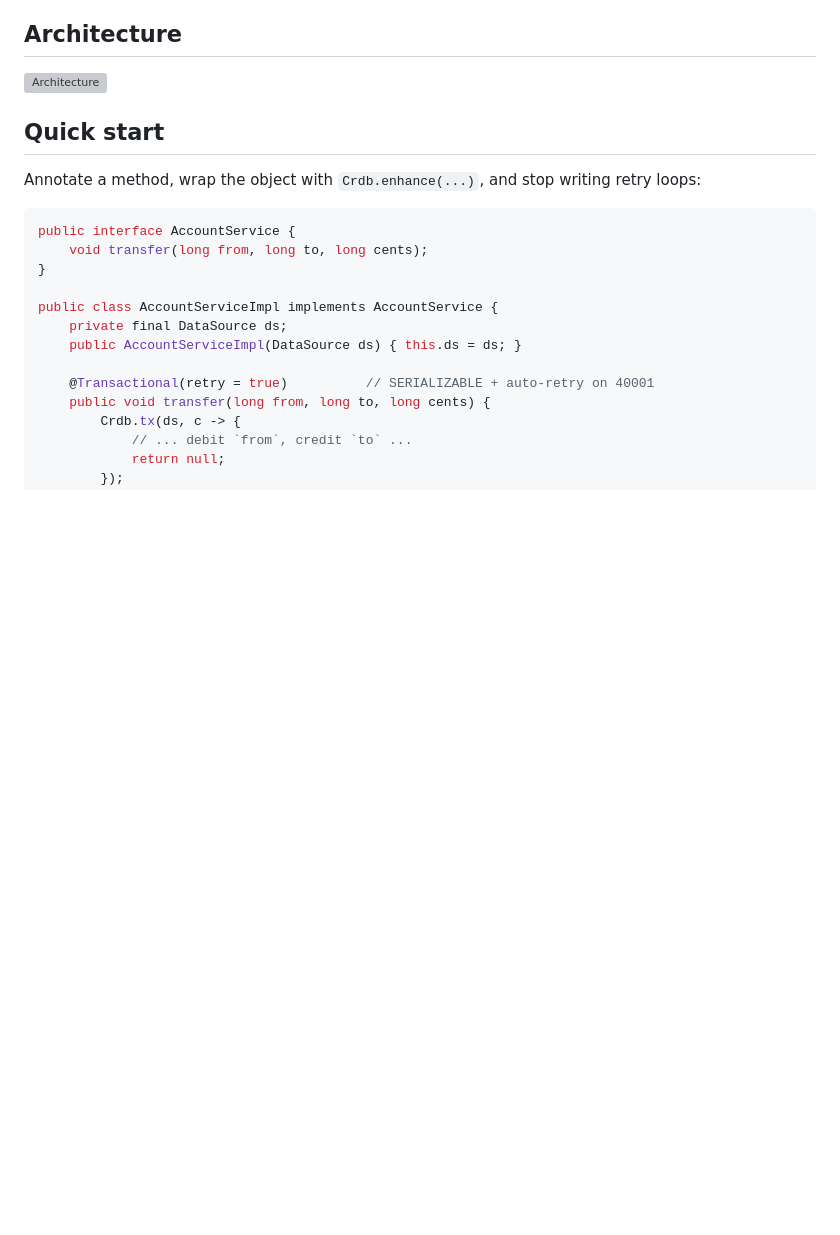
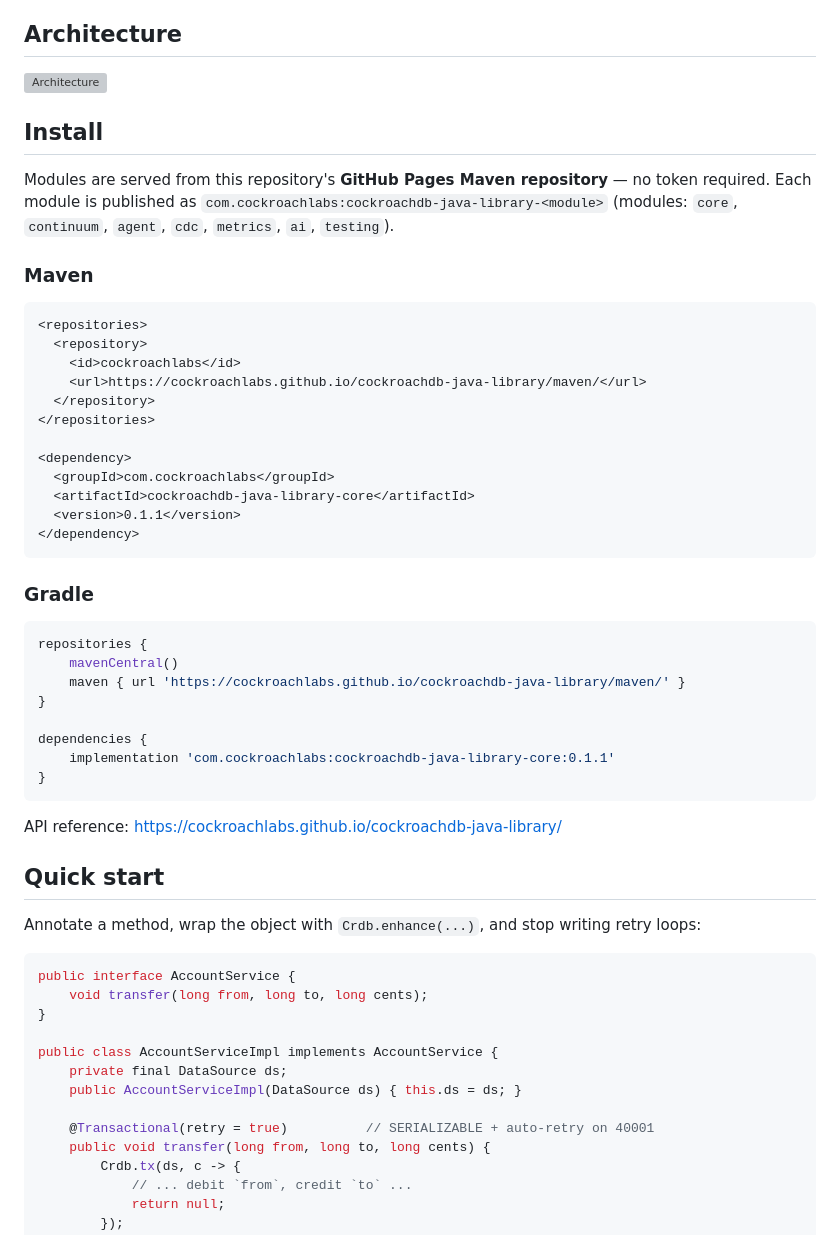
Before and after one commit to cockroachlabs/cockroachdb-java-library, a Markdown page: README.md, the part around the change. Rendered like a GitHub page; blank space fills up the shorter version; grey boxes are pictures that could not be loaded.

Commit message:
README: add Install section (anonymous Pages Maven repo, v0.1.1)

````diff
--- a/README.md
+++ b/README.md
@@ -21,6 +21,42 @@ Built for **Java 25** (uses `ScopedValue`, sealed types, records, pattern-matchi
 ## Architecture
 
 ![Architecture](images/architecture.svg)
+
+## Install
+
+Modules are served from this repository's **GitHub Pages Maven repository** — no token required. Each module is published as `com.cockroachlabs:cockroachdb-java-library-<module>` (modules: `core`, `continuum`, `agent`, `cdc`, `metrics`, `ai`, `testing`).
+
+### Maven
+
+```xml
+<repositories>
+  <repository>
+    <id>cockroachlabs</id>
+    <url>https://cockroachlabs.github.io/cockroachdb-java-library/maven/</url>
+  </repository>
+</repositories>
+
+<dependency>
+  <groupId>com.cockroachlabs</groupId>
+  <artifactId>cockroachdb-java-library-core</artifactId>
+  <version>0.1.1</version>
+</dependency>
+```
+
+### Gradle
+
+```groovy
+repositories {
+    mavenCentral()
+    maven { url 'https://cockroachlabs.github.io/cockroachdb-java-library/maven/' }
+}
+
+dependencies {
+    implementation 'com.cockroachlabs:cockroachdb-java-library-core:0.1.1'
+}
+```
+
+API reference: https://cockroachlabs.github.io/cockroachdb-java-library/
 
 ## Quick start
 
````
